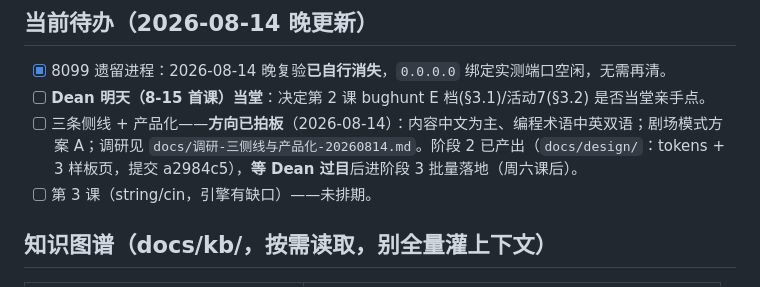
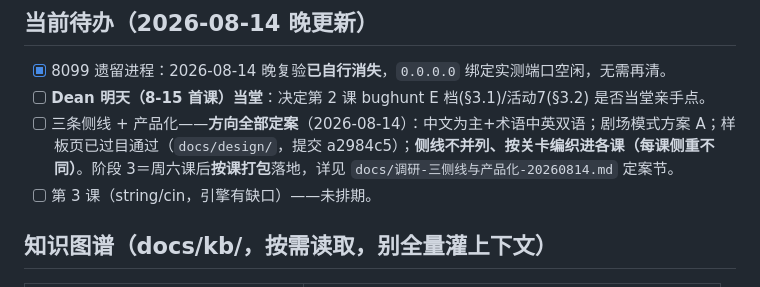
Before and after one commit to sydneygemstone-sudo/cpp-age9-course, a Markdown page: CLAUDE.md, the part around the change. Rendered like a GitHub page.

```diff
--- a/CLAUDE.md
+++ b/CLAUDE.md
@@ -13,7 +13,7 @@ Dean 本人给 9 岁孩子面授的 C++ 编程课课件仓库（试听课 + 第
 ## 当前待办（2026-08-14 晚更新）
 - [x] 8099 遗留进程：2026-08-14 晚复验**已自行消失**，`0.0.0.0` 绑定实测端口空闲，无需再清。
 - [ ] **Dean 明天（8-15 首课）当堂**：决定第 2 课 bughunt E 档(§3.1)/活动7(§3.2) 是否当堂亲手点。
-- [ ] 三条侧线 + 产品化——**方向已拍板**（2026-08-14）：内容中文为主、编程术语中英双语；剧场模式方案 A；调研见 `docs/调研-三侧线与产品化-20260814.md`。阶段 2 已产出（`docs/design/`：tokens + 3 样板页，提交 a2984c5），**等 Dean 过目**后进阶段 3 批量落地（周六课后）。
+- [ ] 三条侧线 + 产品化——**方向全部定案**（2026-08-14）：中文为主+术语中英双语；剧场模式方案 A；样板页已过目通过（`docs/design/`，提交 a2984c5）；**侧线不并列、按关卡编织进各课（每课侧重不同）**。阶段 3＝周六课后**按课打包**落地，详见 `docs/调研-三侧线与产品化-20260814.md` 定案节。
 - [ ] 第 3 课（string/cin，引擎有缺口）——未排期。
 
 ## 知识图谱（docs/kb/，按需读取，别全量灌上下文）
```
Also changed, not shown: docs/调研-三侧线与产品化-20260814.md (+2 -0 lines).
